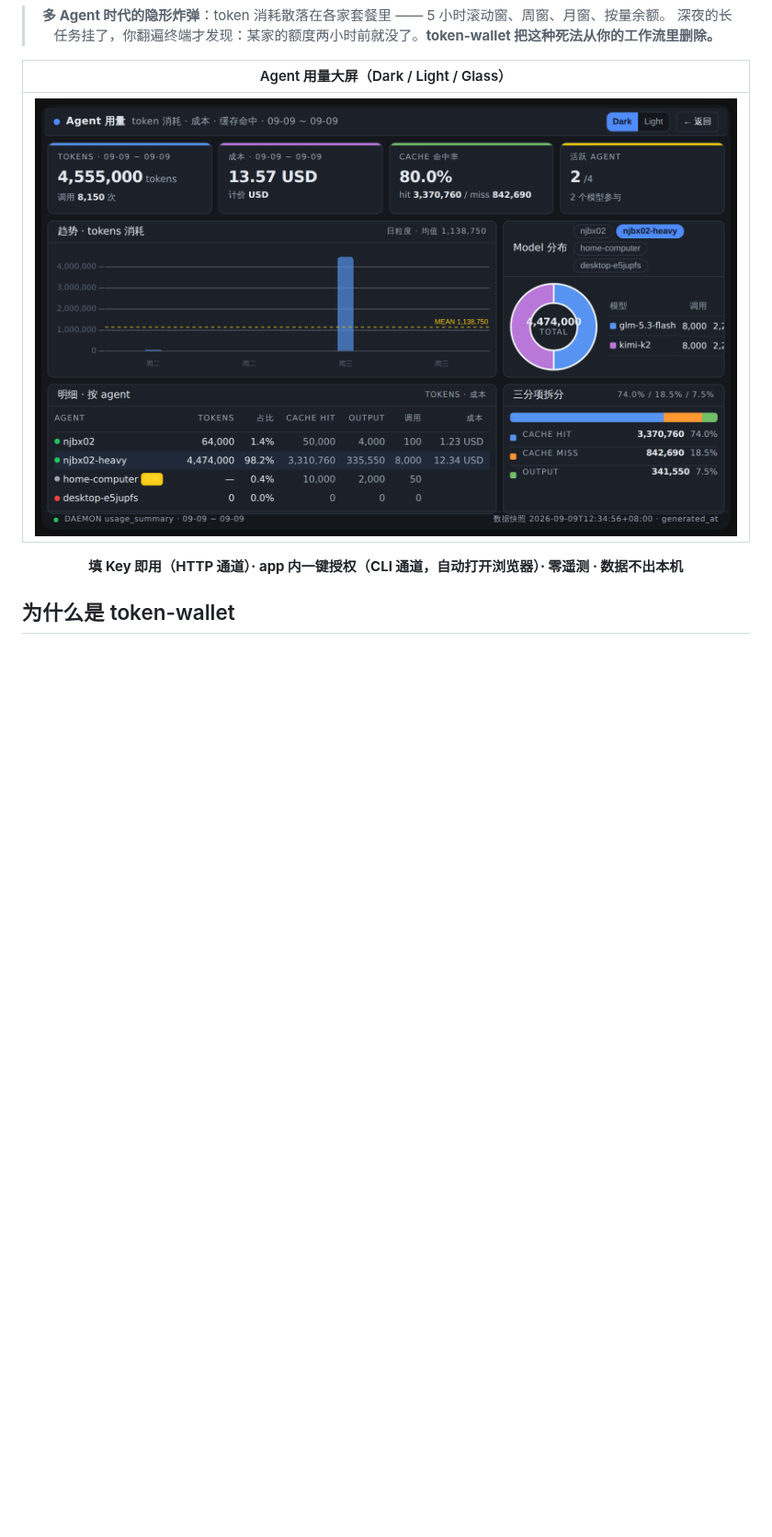
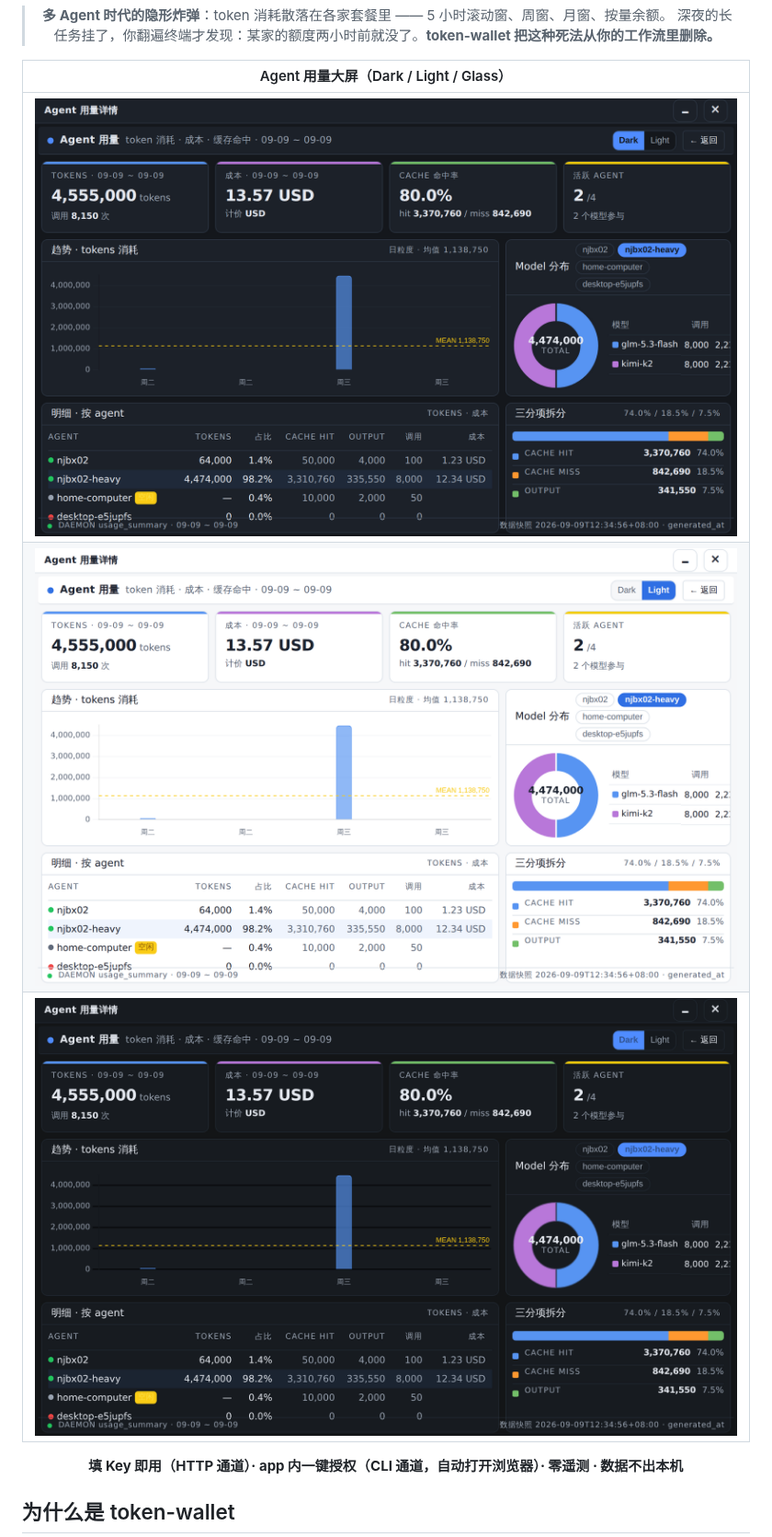
Before and after one commit to donald2008/token-wallet, a Markdown page: README.md, the part around the change. Shown at 92% size. Rendered like a GitHub page; pictures changed too: docs/screenshots/dashboard-dark.png, docs/screenshots/dashboard-glass.png, docs/screenshots/dashboard-light.png; blank space fills up the shorter version.

```diff
--- a/README.md
+++ b/README.md
@@ -20,6 +20,8 @@
 | Agent 用量大屏（Dark / Light / Glass） |
 |------|
 | ![dashboard dark](docs/screenshots/dashboard-dark.png) |
+| ![dashboard light](docs/screenshots/dashboard-light.png) |
+| ![dashboard glass](docs/screenshots/dashboard-glass.png) |
 
 **填 Key 即用（HTTP 通道）· app 内一键授权（CLI 通道，自动打开浏览器）· 零遥测 · 数据不出本机**
 
```
Also changed, not shown: README.en.md (+2 -0 lines), docs/frontend-AGENTS.md (+1 -1 lines), docs/screenshots/panel-dark.png (deleted), docs/screenshots/panel-glass.png (deleted), docs/screenshots/panel-light.png (deleted), 1 other file.
